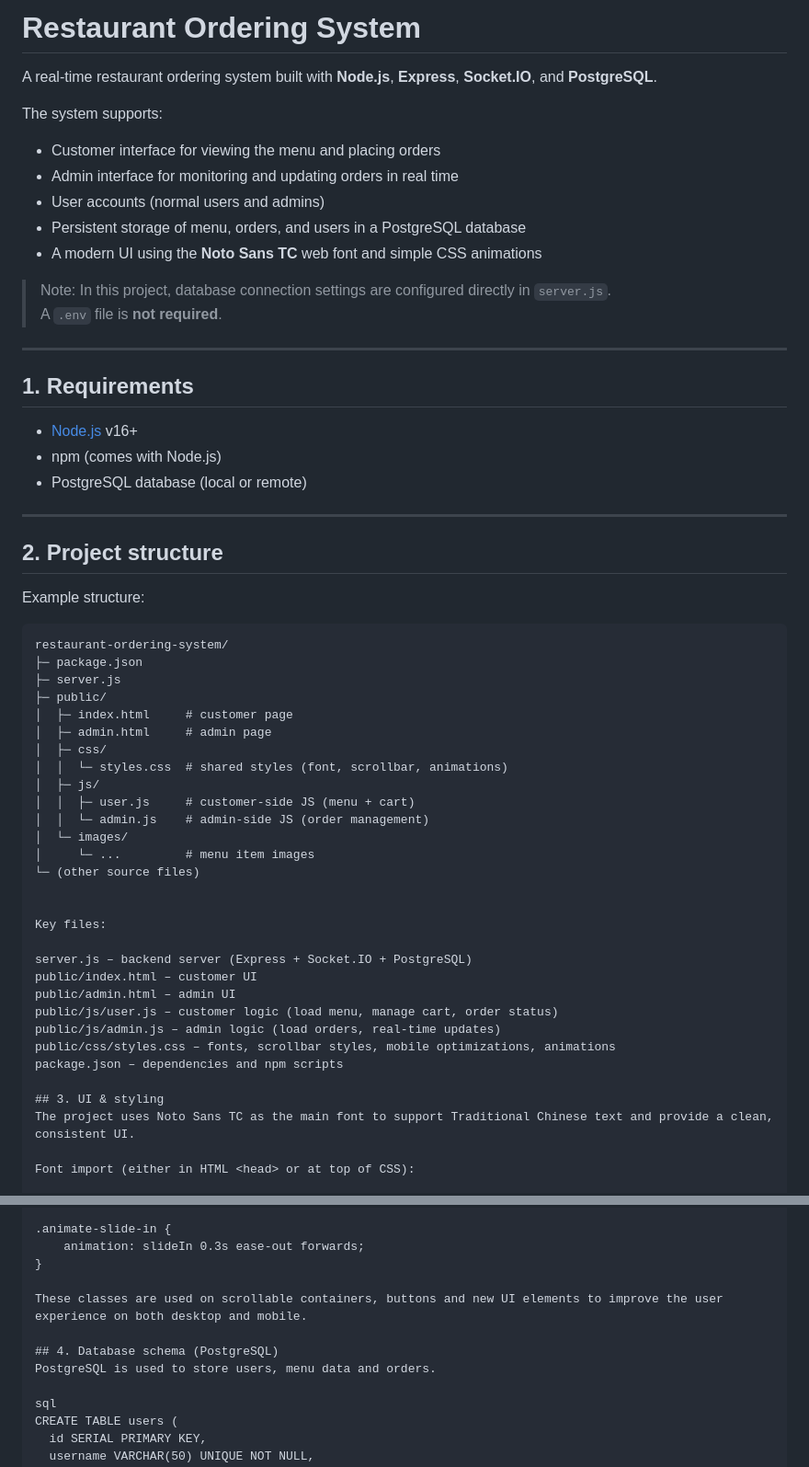
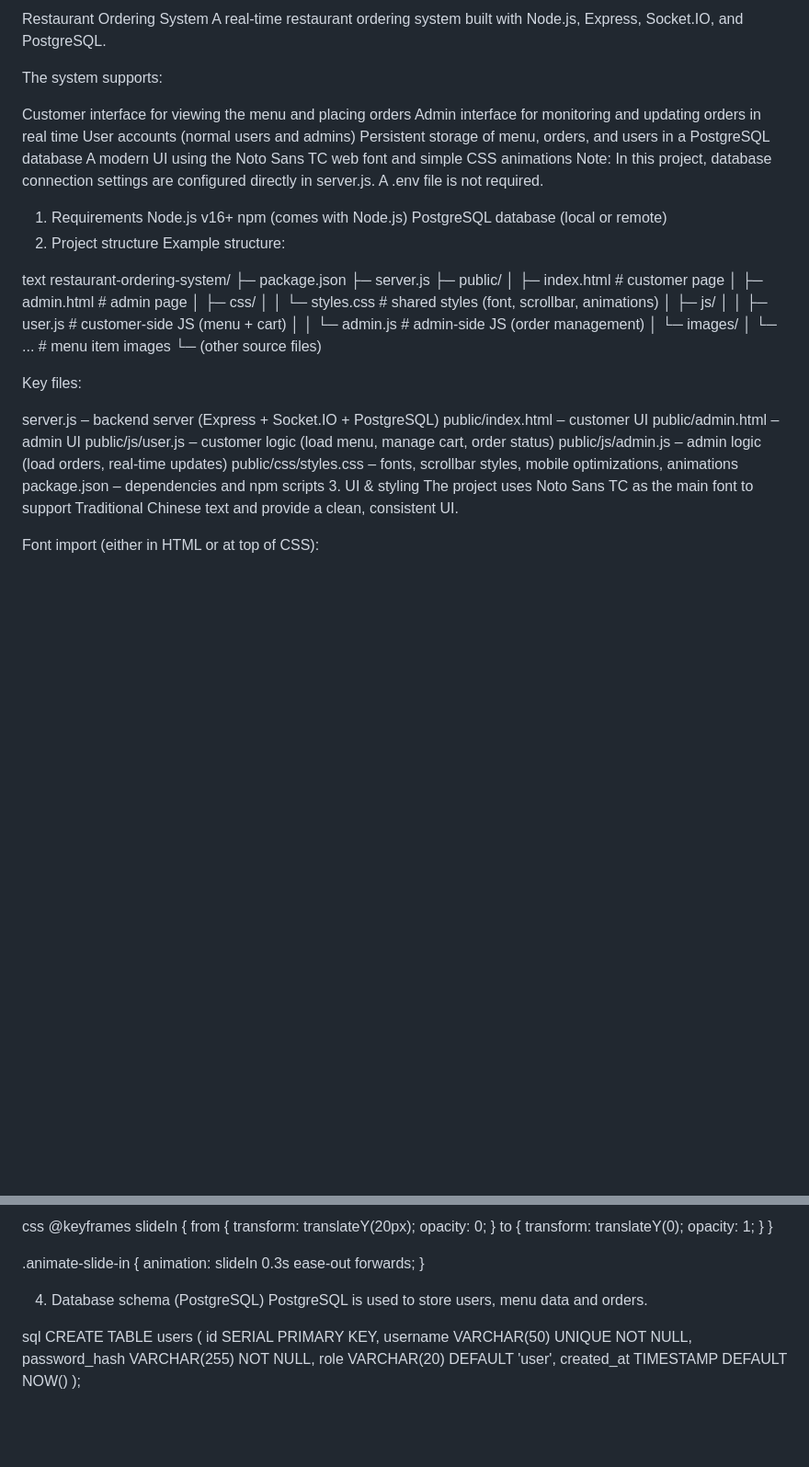
Before and after one commit to ethanleung02-maker/restaurant-ordering-system, a Markdown page: Project_HKMU/README.md, 2 parts joined by grey strips. Shown at 92% size. Rendered like a GitHub page; blank space fills up the shorter version.

````diff
--- a/Project_HKMU/README.md
+++ b/Project_HKMU/README.md
@@ -1,33 +1,24 @@
-# Restaurant Ordering System
-
-A real-time restaurant ordering system built with **Node.js**, **Express**, **Socket.IO**, and **PostgreSQL**.
+Restaurant Ordering System
+A real-time restaurant ordering system built with Node.js, Express, Socket.IO, and PostgreSQL.
 
 The system supports:
 
-- Customer interface for viewing the menu and placing orders
-- Admin interface for monitoring and updating orders in real time
-- User accounts (normal users and admins)
-- Persistent storage of menu, orders, and users in a PostgreSQL database
-- A modern UI using the **Noto Sans TC** web font and simple CSS animations
+Customer interface for viewing the menu and placing orders
+Admin interface for monitoring and updating orders in real time
+User accounts (normal users and admins)
+Persistent storage of menu, orders, and users in a PostgreSQL database
+A modern UI using the Noto Sans TC web font and simple CSS animations
+Note: In this project, database connection settings are configured directly in server.js.
+A .env file is not required.
 
-> Note: In this project, database connection settings are configured directly in `server.js`.
-> A `.env` file is **not required**.
-
----
-
-## 1. Requirements
-
-- [Node.js](https://nodejs.org/) v16+
-- npm (comes with Node.js)
-- PostgreSQL database (local or remote)
-
----
-
-## 2. Project structure
-
+1. Requirements
+Node.js v16+
+npm (comes with Node.js)
+PostgreSQL database (local or remote)
+2. Project structure
 Example structure:
 
-```text
+text
 restaurant-ordering-system/
 ├─ package.json
 ├─ server.js
@@ -43,7 +34,6 @@ restaurant-ordering-system/
 │     └─ ...         # menu item images
 └─ (other source files)
 
-
 Key files:
 
 server.js – backend server (Express + Socket.IO + PostgreSQL)
@@ -53,8 +43,7 @@ public/js/user.js – customer logic (load menu, manage cart, order status)
 public/js/admin.js – admin logic (load orders, real-time updates)
 public/css/styles.css – fonts, scrollbar styles, mobile optimizations, animations
 package.json – dependencies and npm scripts
-
-## 3. UI & styling
+3. UI & styling
 The project uses Noto Sans TC as the main font to support Traditional Chinese text and provide a clean, consistent UI.
 
 Font import (either in HTML <head> or at top of CSS):
@@ -99,9 +88,7 @@ css
     animation: slideIn 0.3s ease-out forwards;
 }
 
-These classes are used on scrollable containers, buttons and new UI elements to improve the user experience on both desktop and mobile.
-
-## 4. Database schema (PostgreSQL)
+4. Database schema (PostgreSQL)
 PostgreSQL is used to store users, menu data and orders.
 
 sql
````
Also changed, not shown: other parts of Project_HKMU/README.md (+41 -106 lines).
